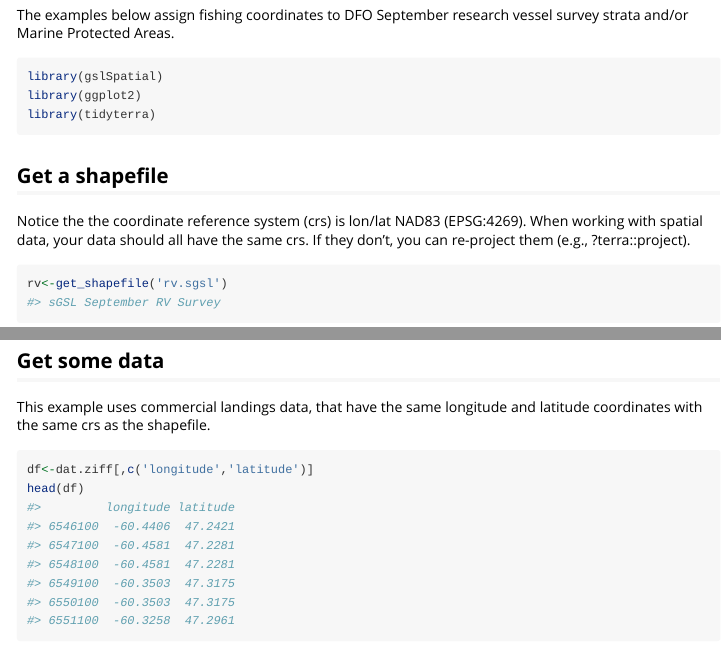
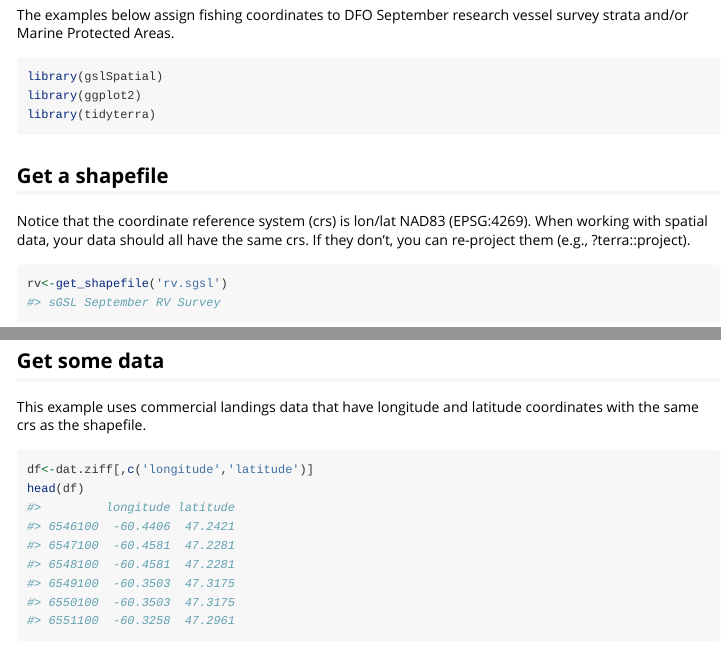
Before and after one commit to JoleneSutton/gslSpatial, an R Markdown document (vignettes/assign_points.Rmd): the page in a window 1100 px wide, from 240 px down, and a second part further down, joined at a grey line. Rendered offline with R 4.5, knitr and Pandoc, with nearby package versions; some code elsewhere in the file could not run offline.

Commit message:
edit vignette

````diff
--- a/vignettes/assign_points.Rmd
+++ b/vignettes/assign_points.Rmd
@@ -30,7 +30,7 @@ library(tidyterra)
 ```
 
 ## Get a shapefile
-Notice the the coordinate reference system (crs) is lon/lat NAD83 (EPSG:4269). When working with spatial data, your data should all have the same crs. If they don't, you can re-project them (e.g., ?terra::project).
+Notice that the coordinate reference system (crs) is lon/lat NAD83 (EPSG:4269). When working with spatial data, your data should all have the same crs. If they don't, you can re-project them (e.g., ?terra::project).
 ```{r }
 rv<-get_shapefile('rv.sgsl')
 
@@ -44,7 +44,7 @@ ggplot()+
 
 
 ## Get some data
-This example uses commercial landings data, that have the same longitude and latitude coordinates with the same crs as the shapefile.
+This example uses commercial landings data that have longitude and latitude coordinates with the same crs as the shapefile.
 ```{r results = "hold"}
 df<-dat.ziff[,c('longitude','latitude')]
 head(df)
````
Also changed, not shown: vignettes/assign_points.Rmd (4 more changed lines).
